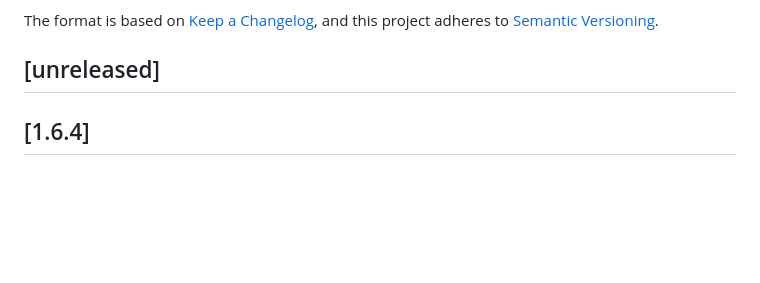
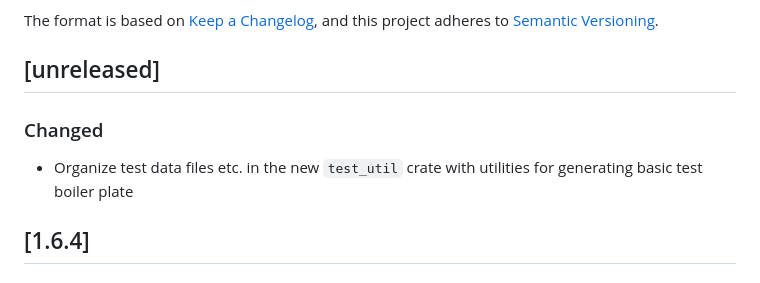
Before and after one commit to luftkode/plotinator3000, a Markdown page: CHANGELOG.md, the part around the change. Rendered like a GitHub page; blank space fills up the shorter version.

Commit message:
changelog

```diff
--- a/CHANGELOG.md
+++ b/CHANGELOG.md
@@ -6,6 +6,10 @@ The format is based on [Keep a Changelog](https://keepachangelog.com/en/1.0.0/),
 and this project adheres to [Semantic Versioning](https://semver.org/spec/v2.0.0.html).
 
 ## [unreleased]
+
+### Changed
+
+- Organize test data files etc. in the new `test_util` crate with utilities for generating basic test boiler plate
 
 ## [1.6.4]
 
```
